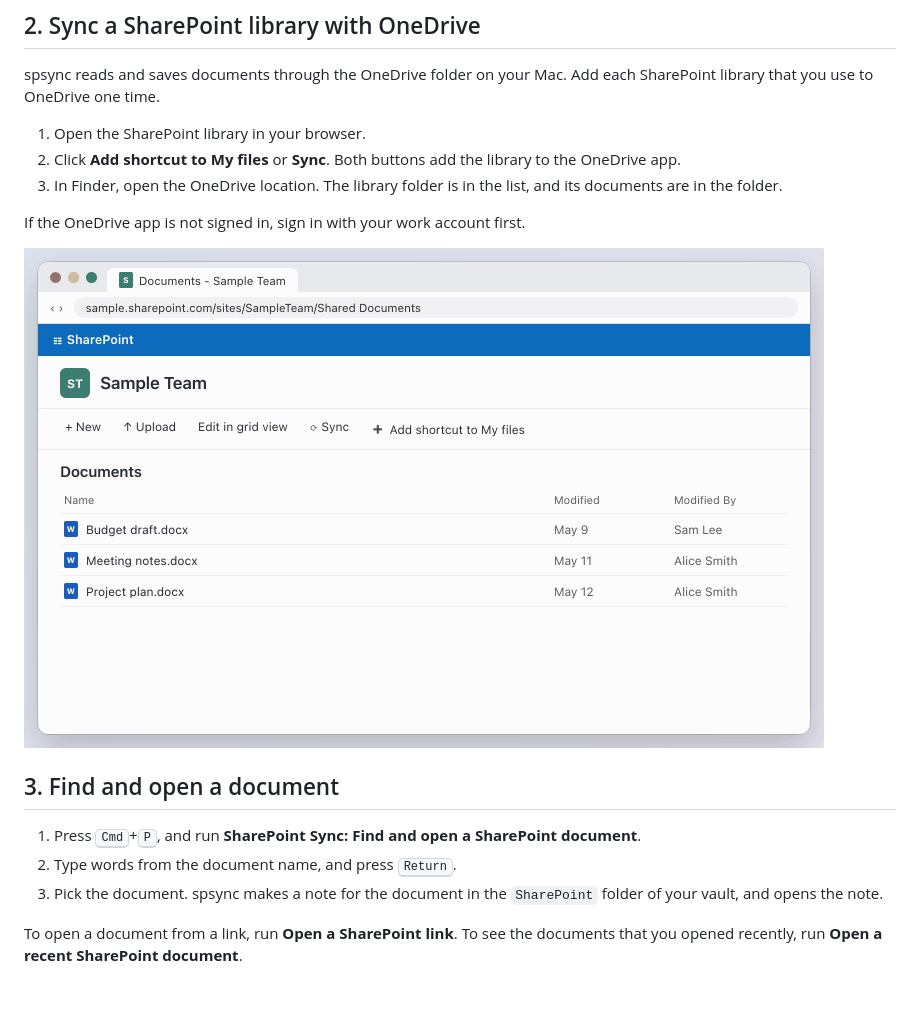
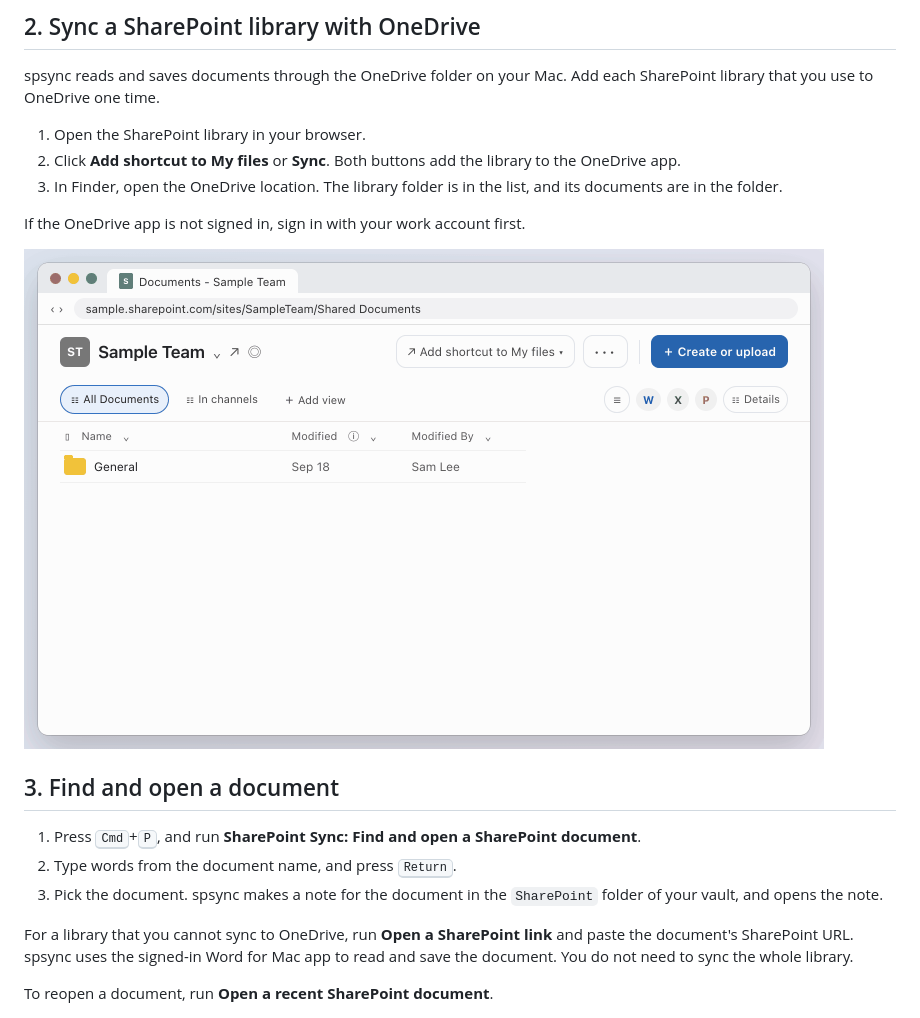
Before and after one commit to jekozyra/spsync, a Markdown page: docs/guide.md, the part around one of its changes. Drawn GitHub-style; pictures changed too: docs/images/02-onedrive.gif; blank space fills up the shorter version.

```diff
--- a/docs/guide.md
+++ b/docs/guide.md
@@ -50,7 +50,11 @@ If the OneDrive app is not signed in, sign in with your work account first.
 2. Type words from the document name, and press <kbd>Return</kbd>.
 3. Pick the document. spsync makes a note for the document in the `SharePoint` folder of your vault, and opens the note.
 
-To open a document from a link, run **Open a SharePoint link**. To see the documents that you opened recently, run **Open a recent SharePoint document**.
+For a library that you cannot sync to OneDrive, run **Open a SharePoint link** and paste the
+document's SharePoint URL. spsync uses the signed-in Word for Mac app to read and save the
+document. You do not need to sync the whole library.
+
+To reopen a document, run **Open a recent SharePoint document**.
 
 <picture>
   <source media="(prefers-reduced-motion: reduce)" srcset="images/03-find-and-open.png">
```
Also changed, not shown: other parts of docs/guide.md (+1 -1 lines), docs/images/02-onedrive.png, 4 other files.
